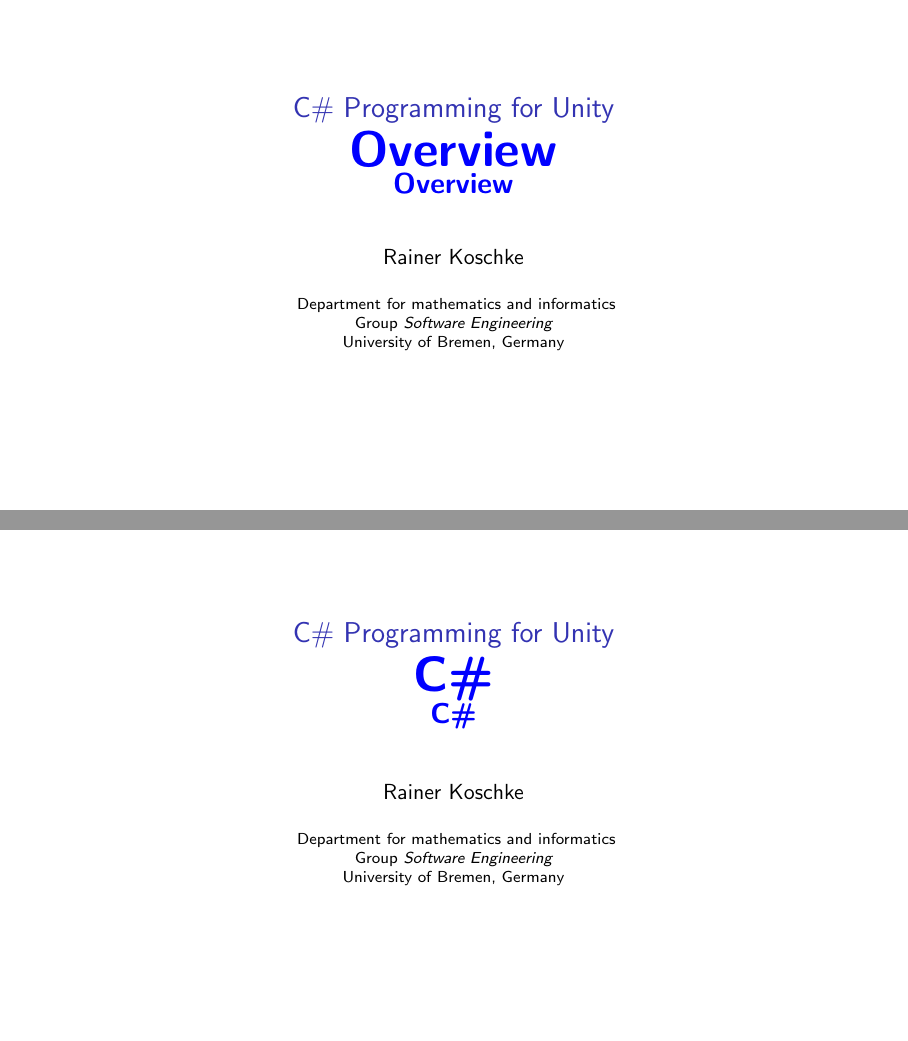
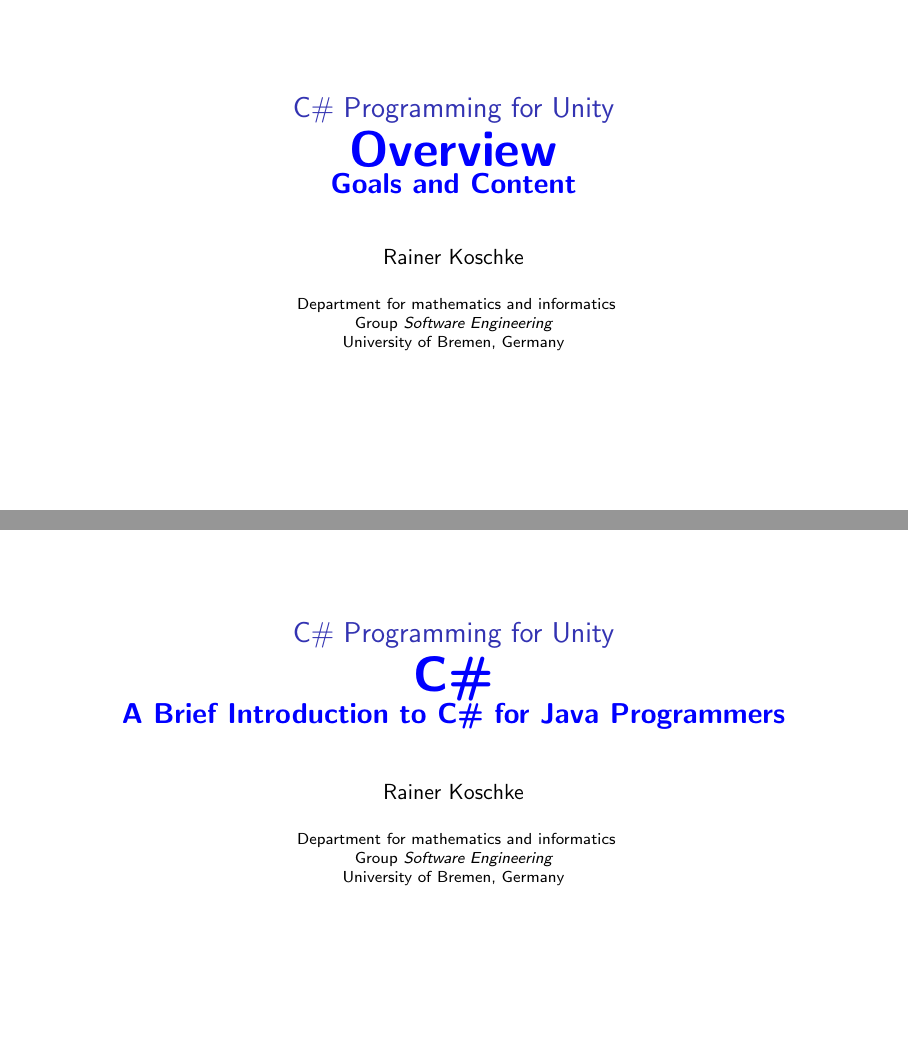
Before and after one commit to uni-bremen-agst/CSharp-Programming-for-Unity, LaTeX slides (main-slides.tex, which reads csharp.tex, overview.tex): pages 1 and 2 of 24 before the commit and pages 1 and 2 of 26 after it, joined at a grey line. Compiled offline with pdfLaTeX.

Commit message:
Title pages derive their main heading from \lecture.
\showtitlepage now takes only the subtitle; its main heading comes from
\insertlecture. The lecture name is therefore declared just once per
section file, via \lecture{name}{label}, instead of being repeated in
the title-page call. Both the beamer and the handout definition were
adjusted to the new signature.
Overview, C#, LINQ, and NUnit all use the new one-argument form. LINQ
and NUnit gained the title page and coding header they were missing.

```diff
--- a/csharp.tex
+++ b/csharp.tex
@@ -1,11 +1,9 @@
 %%% -*- coding: utf-8 -*-
 
+\lecture{C\#}{csharp}
 \section{C\#}
 
-\mode<beamer>{%
-\showtitlepage{C\#}{C\#}
-\lecture{C\#}
-}
+\showtitlepage{A Brief Introduction to C\# for Java Programmers}
 
 \subsection{Java vs.\ C\#}
 
--- a/overview.tex
+++ b/overview.tex
@@ -1,10 +1,10 @@
 %%% -*- coding: utf-8 -*-
 
+\lecture{Overview}{overview}
 \section{Overview}
 
 \mode<beamer>{%
-\showtitlepage{Overview}{Overview}
-\lecture{Overview}
+\showtitlepage{Goals and Content}
 }
 
 
```
Also changed, not shown: linq.tex (+6 -1 lines), main.tex (+13 -6 lines), nunit.tex (+6 -1 lines).
